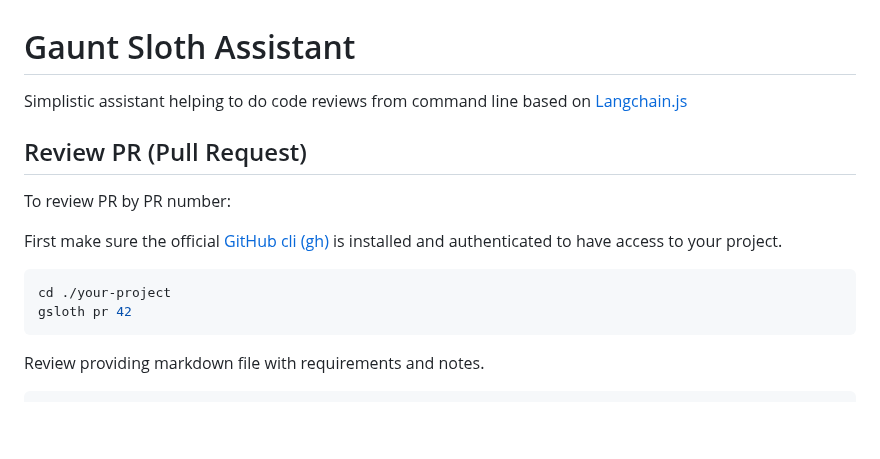
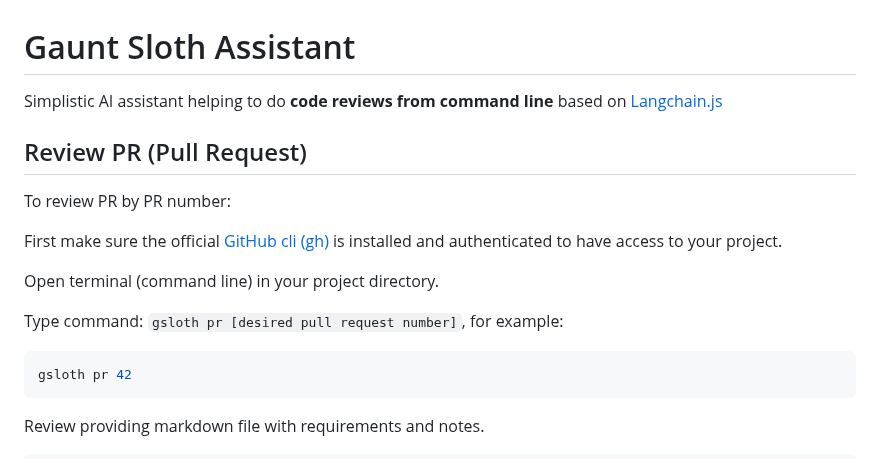
Before and after one commit to andruhon/gaunt-sloth-assistant, a Markdown page: README.md, the part around the change. GitHub-like rendering; blank space fills up the shorter version.

````diff
--- a/README.md
+++ b/README.md
@@ -1,5 +1,5 @@
 # Gaunt Sloth Assistant
-Simplistic assistant helping to do code reviews from command line based on [Langchain.js](https://github.com/langchain-ai/langchainjs)
+Simplistic AI assistant helping to do **code reviews from command line** based on [Langchain.js](https://github.com/langchain-ai/langchainjs)
 
 ## Review PR (Pull Request)
 To review PR by PR number:
@@ -7,8 +7,11 @@ To review PR by PR number:
 First make sure the official [GitHub cli (gh)](https://cli.github.com/) is installed
 and authenticated to have access to your project.
 
+Open terminal (command line) in your project directory.
+
+Type command: `gsloth pr [desired pull request number]`, for example:
+
 ```shell
-cd ./your-project
 gsloth pr 42
 ```
 
````
